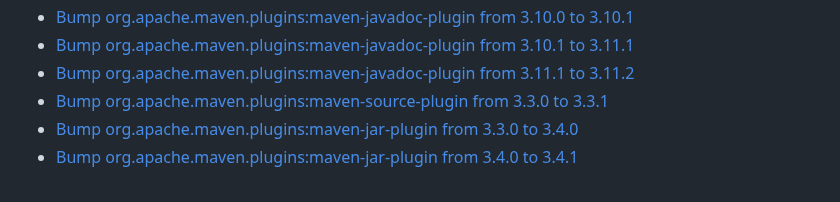
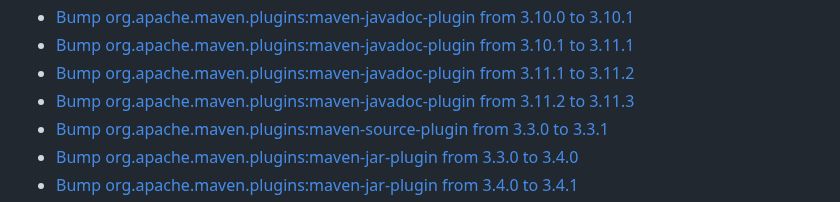
Before and after one commit to premium-minds/wicket-crudifier, a Markdown page: CHANGELOG.md, the part around the change. Drawn GitHub-style.

```diff
--- a/CHANGELOG.md
+++ b/CHANGELOG.md
@@ -55,6 +55,7 @@
  - [Bump org.apache.maven.plugins:maven-javadoc-plugin from 3.10.0 to 3.10.1](https://github.com/premium-minds/wicket-crudifier/pull/146)
  - [Bump org.apache.maven.plugins:maven-javadoc-plugin from 3.10.1 to 3.11.1](https://github.com/premium-minds/wicket-crudifier/pull/151)
  - [Bump org.apache.maven.plugins:maven-javadoc-plugin from 3.11.1 to 3.11.2](https://github.com/premium-minds/wicket-crudifier/pull/153)
+ - [Bump org.apache.maven.plugins:maven-javadoc-plugin from 3.11.2 to 3.11.3](https://github.com/premium-minds/wicket-crudifier/pull/180)
  - [Bump org.apache.maven.plugins:maven-source-plugin from 3.3.0 to 3.3.1](https://github.com/premium-minds/wicket-crudifier/pull/114)
  - [Bump org.apache.maven.plugins:maven-jar-plugin from 3.3.0 to 3.4.0](https://github.com/premium-minds/wicket-crudifier/pull/118)
  - [Bump org.apache.maven.plugins:maven-jar-plugin from 3.4.0 to 3.4.1](https://github.com/premium-minds/wicket-crudifier/pull/120)
```
